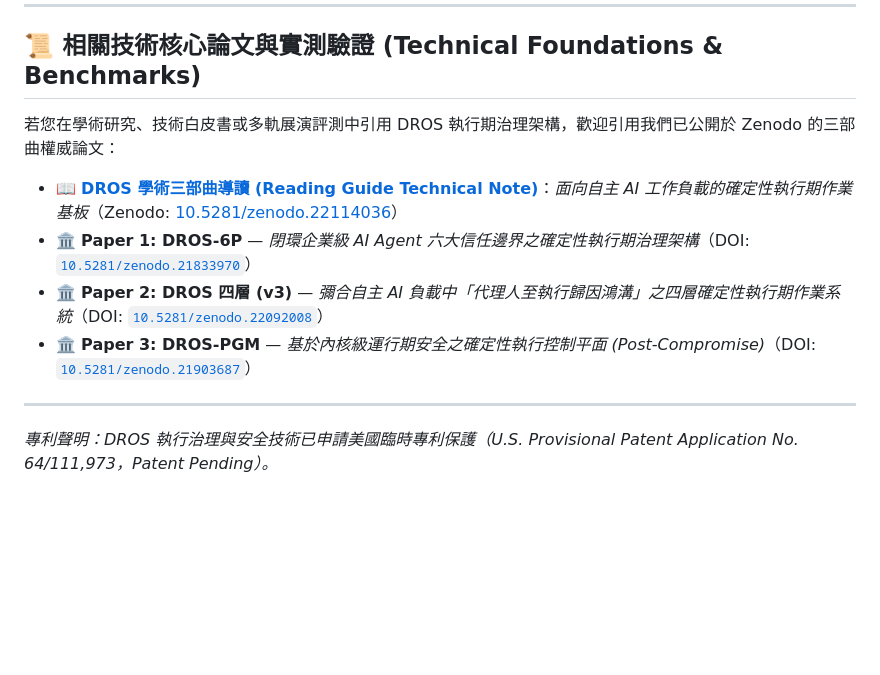
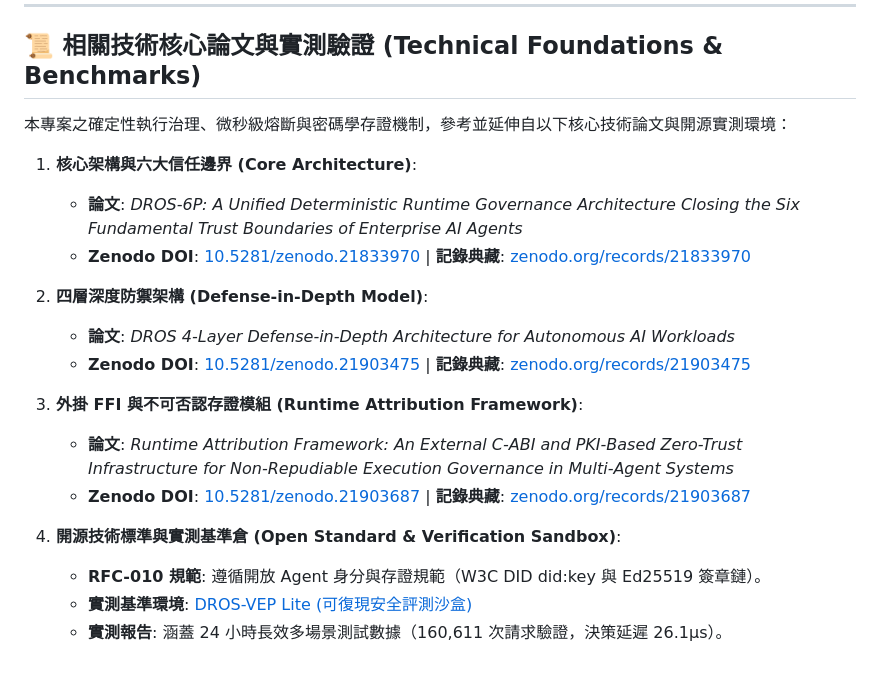
Before and after one commit to Top-Celestial-Company-Ltd/DROS-Hackathon-Showcase, a Markdown page: README_zh.md, the part around the change. GitHub-like rendering; blank space fills up the shorter version.

Commit message:
docs: align academic citations with dsh-dros-vajraclaw standard

```diff
--- a/README_zh.md
+++ b/README_zh.md
@@ -89,12 +89,22 @@ DROS-VEP Lite 原生架構設計為可直接對接國際官方標準與台灣國
 ---
 
 ## 📜 相關技術核心論文與實測驗證 (Technical Foundations & Benchmarks)
-若您在學術研究、技術白皮書或多軌展演評測中引用 DROS 執行期治理架構，歡迎引用我們已公開於 Zenodo 的三部曲權威論文：
 
-* 📖 **[DROS 學術三部曲導讀 (Reading Guide Technical Note)](https://doi.org/10.5281/zenodo.22114036)**：*面向自主 AI 工作負載的確定性執行期作業基板*（Zenodo: [10.5281/zenodo.22114036](https://zenodo.org/records/22114036)）
-* 🏛️ **Paper 1: DROS-6P** — *閉環企業級 AI Agent 六大信任邊界之確定性執行期治理架構*（DOI: [`10.5281/zenodo.21833970`](https://doi.org/10.5281/zenodo.21833970)）
-* 🏛️ **Paper 2: DROS 四層 (v3)** — *彌合自主 AI 負載中「代理人至執行歸因鴻溝」之四層確定性執行期作業系統*（DOI: [`10.5281/zenodo.22092008`](https://doi.org/10.5281/zenodo.22092008)）
-* 🏛️ **Paper 3: DROS-PGM** — *基於內核級運行期安全之確定性執行控制平面 (Post-Compromise)*（DOI: [`10.5281/zenodo.21903687`](https://doi.org/10.5281/zenodo.21903687)）
+本專案之確定性執行治理、微秒級熔斷與密碼學存證機制，參考並延伸自以下核心技術論文與開源實測環境：
 
----
-*專利聲明：DROS 執行治理與安全技術已申請美國臨時專利保護（U.S. Provisional Patent Application No. 64/111,973，Patent Pending）。*
+1. **核心架構與六大信任邊界 (Core Architecture)**:
+   * **論文**: *DROS-6P: A Unified Deterministic Runtime Governance Architecture Closing the Six Fundamental Trust Boundaries of Enterprise AI Agents*
+   * **Zenodo DOI**: [10.5281/zenodo.21833970](https://doi.org/10.5281/zenodo.21833970) | **記錄典藏**: [zenodo.org/records/21833970](https://zenodo.org/records/21833970)
+
+2. **四層深度防禦架構 (Defense-in-Depth Model)**:
+   * **論文**: *DROS 4-Layer Defense-in-Depth Architecture for Autonomous AI Workloads*
+   * **Zenodo DOI**: [10.5281/zenodo.21903475](https://doi.org/10.5281/zenodo.21903475) | **記錄典藏**: [zenodo.org/records/21903475](https://zenodo.org/records/21903475)
+
+3. **外掛 FFI 與不可否認存證模組 (Runtime Attribution Framework)**:
+   * **論文**: *Runtime Attribution Framework: An External C-ABI and PKI-Based Zero-Trust Infrastructure for Non-Repudiable Execution Governance in Multi-Agent Systems*
+   * **Zenodo DOI**: [10.5281/zenodo.21903687](https://doi.org/10.5281/zenodo.21903687) | **記錄典藏**: [zenodo.org/records/21903687](https://zenodo.org/records/21903687)
+
+4. **開源技術標準與實測基準倉 (Open Standard & Verification Sandbox)**:
+   * **RFC-010 規範**: 遵循開放 Agent 身分與存證規範（W3C DID did:key 與 Ed25519 簽章鏈）。
+   * **實測基準環境**: [DROS-VEP Lite (可復現安全評測沙盒)](https://github.com/Top-Celestial-Company-Ltd/DROS-VEP-lite)
+   * **實測報告**: 涵蓋 24 小時長效多場景測試數據（160,611 次請求驗證，決策延遲 26.1μs）。
```
Also changed, not shown: README.md (+17 -7 lines).
